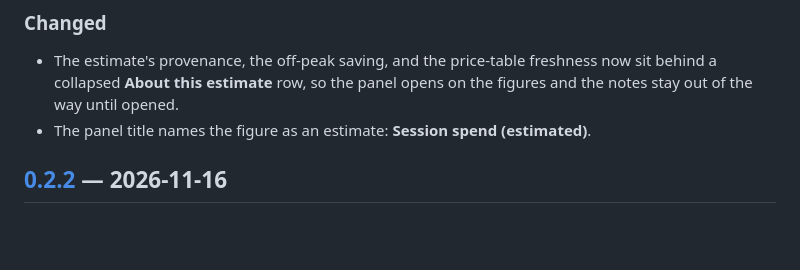
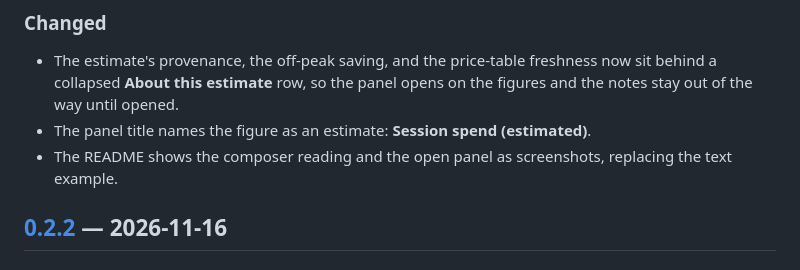
Before and after one commit to Broklam/dsh-spend-tracker, a Markdown page: CHANGELOG.md, the part around the change. Rendered like a GitHub page; blank space fills up the shorter version.

```diff
--- a/CHANGELOG.md
+++ b/CHANGELOG.md
@@ -8,6 +8,7 @@ All notable changes to this project are documented here. The format follows [Kee
 
 - The estimate's provenance, the off-peak saving, and the price-table freshness now sit behind a collapsed **About this estimate** row, so the panel opens on the figures and the notes stay out of the way until opened.
 - The panel title names the figure as an estimate: **Session spend (estimated)**.
+- The README shows the composer reading and the open panel as screenshots, replacing the text example.
 
 ## [0.2.2] — 2026-11-16
 
```
Also changed, not shown: README.md (+3 -22 lines), docs/images/composer-dock.png (added), docs/images/session-spend-panel.png (added).
